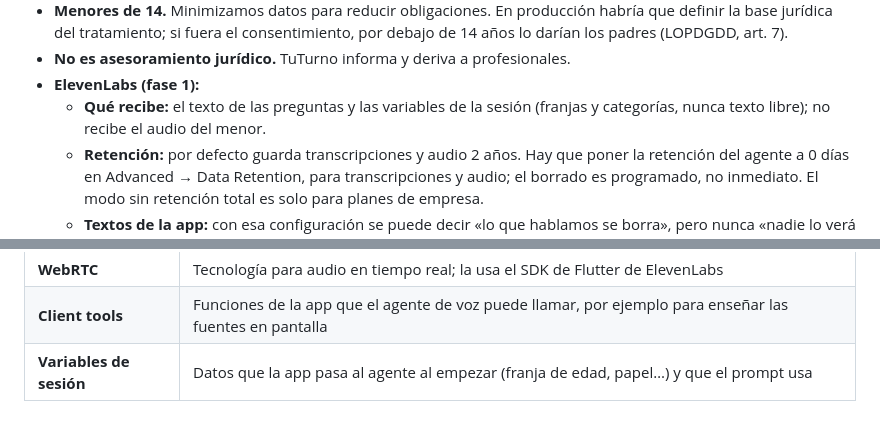
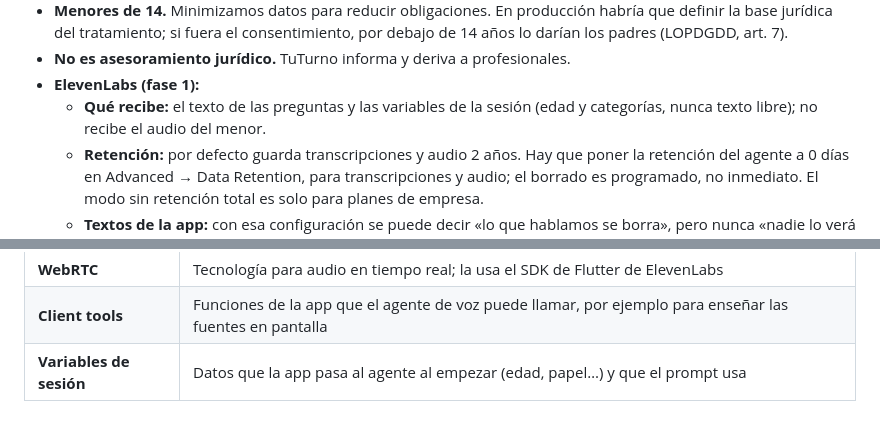
Before and after one commit to Aliassdev/Hackaton-DataForum-2026, a Markdown page: docs/ARQUITECTURA.md, 2 parts joined by grey strips. GitHub-like rendering.

```diff
--- a/docs/ARQUITECTURA.md
+++ b/docs/ARQUITECTURA.md
@@ -946,7 +944,7 @@ Notas para la ingesta:
 - **Menores de 14.** Minimizamos datos para reducir obligaciones. En producción habría que definir la base jurídica del tratamiento; si fuera el consentimiento, por debajo de 14 años lo darían los padres (LOPDGDD, art. 7).
 - **No es asesoramiento jurídico.** TuTurno informa y deriva a profesionales.
 - **ElevenLabs (fase 1):**
-  - **Qué recibe:** el texto de las preguntas y las variables de la sesión (franjas y categorías, nunca texto libre); no recibe el audio del menor.
+  - **Qué recibe:** el texto de las preguntas y las variables de la sesión (edad y categorías, nunca texto libre); no recibe el audio del menor.
   - **Retención:** por defecto guarda transcripciones y audio 2 años. Hay que poner la retención del agente a 0 días en Advanced → Data Retention, para transcripciones y audio; el borrado es programado, no inmediato. El modo sin retención total es solo para planes de empresa.
   - **Textos de la app:** con esa configuración se puede decir «lo que hablamos se borra», pero nunca «nadie lo verá jamás».
   - **El dato más sensible:** que alguien es «investigado». Se envía solo como categoría y no se guarda en el backend.
@@ -1296,4 +1294,4 @@ App para chicos y chicas de 11 a 17 años (DATAthon DATAfórum Justicia 2026, re
 | **SSE** | *Server-Sent Events*: el servidor envía la respuesta en trozos por una conexión abierta (streaming) |
 | **WebRTC** | Tecnología para audio en tiempo real; la usa el SDK de Flutter de ElevenLabs |
 | **Client tools** | Funciones de la app que el agente de voz puede llamar, por ejemplo para enseñar las fuentes en pantalla |
-| **Variables de sesión** | Datos que la app pasa al agente al empezar (franja de edad, papel…) y que el prompt usa |
+| **Variables de sesión** | Datos que la app pasa al agente al empezar (edad, papel…) y que el prompt usa |
```
Also changed, not shown: other parts of docs/ARQUITECTURA.md (+15 -17 lines).
